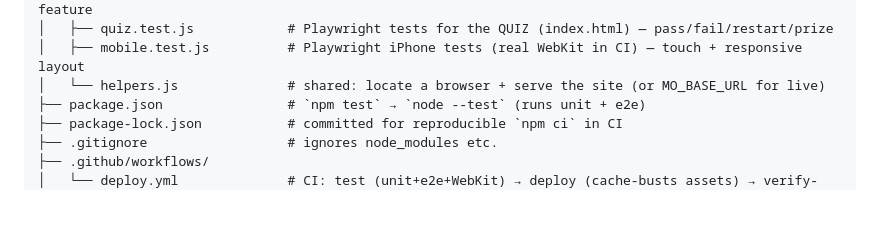
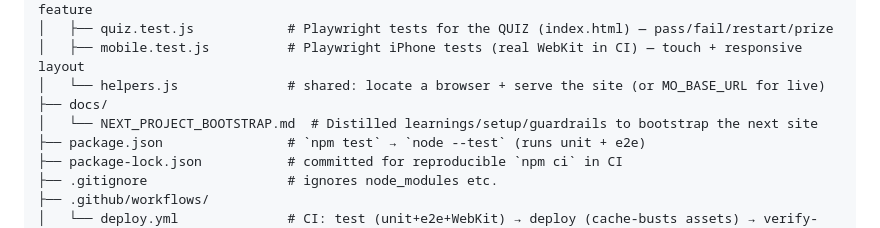
Before and after one commit to dumptruckjon/Mo, a Markdown page: CLAUDE.md, the part around the change. GitHub-like rendering; blank space fills up the shorter version.

```diff
--- a/CLAUDE.md
+++ b/CLAUDE.md
@@ -132,6 +132,8 @@ tooling.
 │   ├── quiz.test.js            # Playwright tests for the QUIZ (index.html) — pass/fail/restart/prize
 │   ├── mobile.test.js          # Playwright iPhone tests (real WebKit in CI) — touch + responsive layout
 │   └── helpers.js              # shared: locate a browser + serve the site (or MO_BASE_URL for live)
+├── docs/
+│   └── NEXT_PROJECT_BOOTSTRAP.md  # Distilled learnings/setup/guardrails to bootstrap the next site
 ├── package.json                # `npm test` → `node --test` (runs unit + e2e)
 ├── package-lock.json           # committed for reproducible `npm ci` in CI
 ├── .gitignore                  # ignores node_modules etc.
```
Also changed, not shown: docs/NEXT_PROJECT_BOOTSTRAP.md (added, +233 -0 lines).
